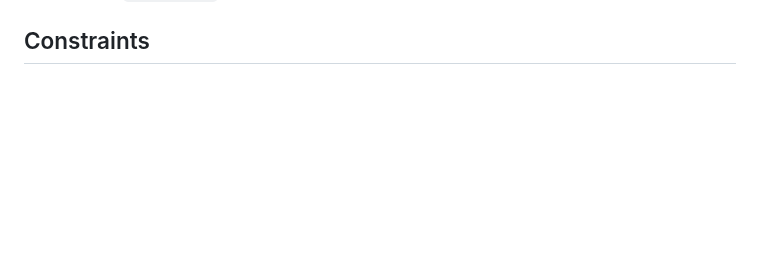
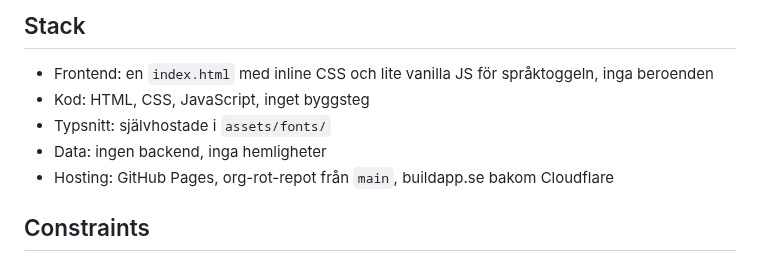
Before and after one commit to buildapp-se/buildapp-se.github.io, a Markdown page: CONTEXT.md, the part around one of its changes. Drawn GitHub-style; blank space fills up the shorter version.

```diff
--- a/CONTEXT.md
+++ b/CONTEXT.md
@@ -23,3 +46,10 @@ produkt, den är huset, och varje undersida är en dörr.
+## Stack
+
+- Frontend: en `index.html` med inline CSS och lite vanilla JS för språktoggeln, inga beroenden
+- Kod: HTML, CSS, JavaScript, inget byggsteg
+- Typsnitt: självhostade i `assets/fonts/`
+- Data: ingen backend, inga hemligheter
+- Hosting: GitHub Pages, org-rot-repot från `main`, buildapp.se bakom Cloudflare
 
 ## Constraints
 
```
Also changed, not shown: other parts of CONTEXT.md (+23 -0 lines).
